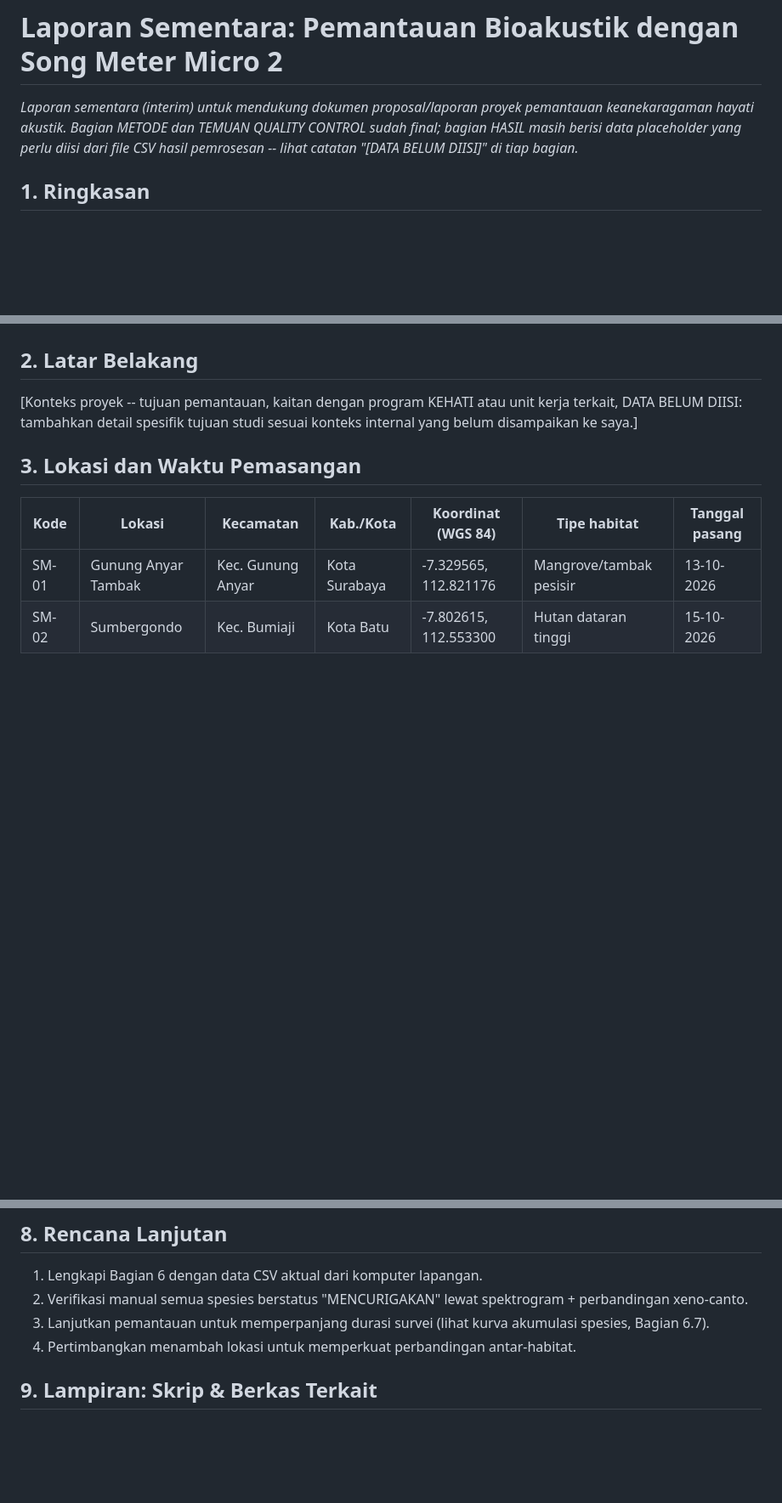
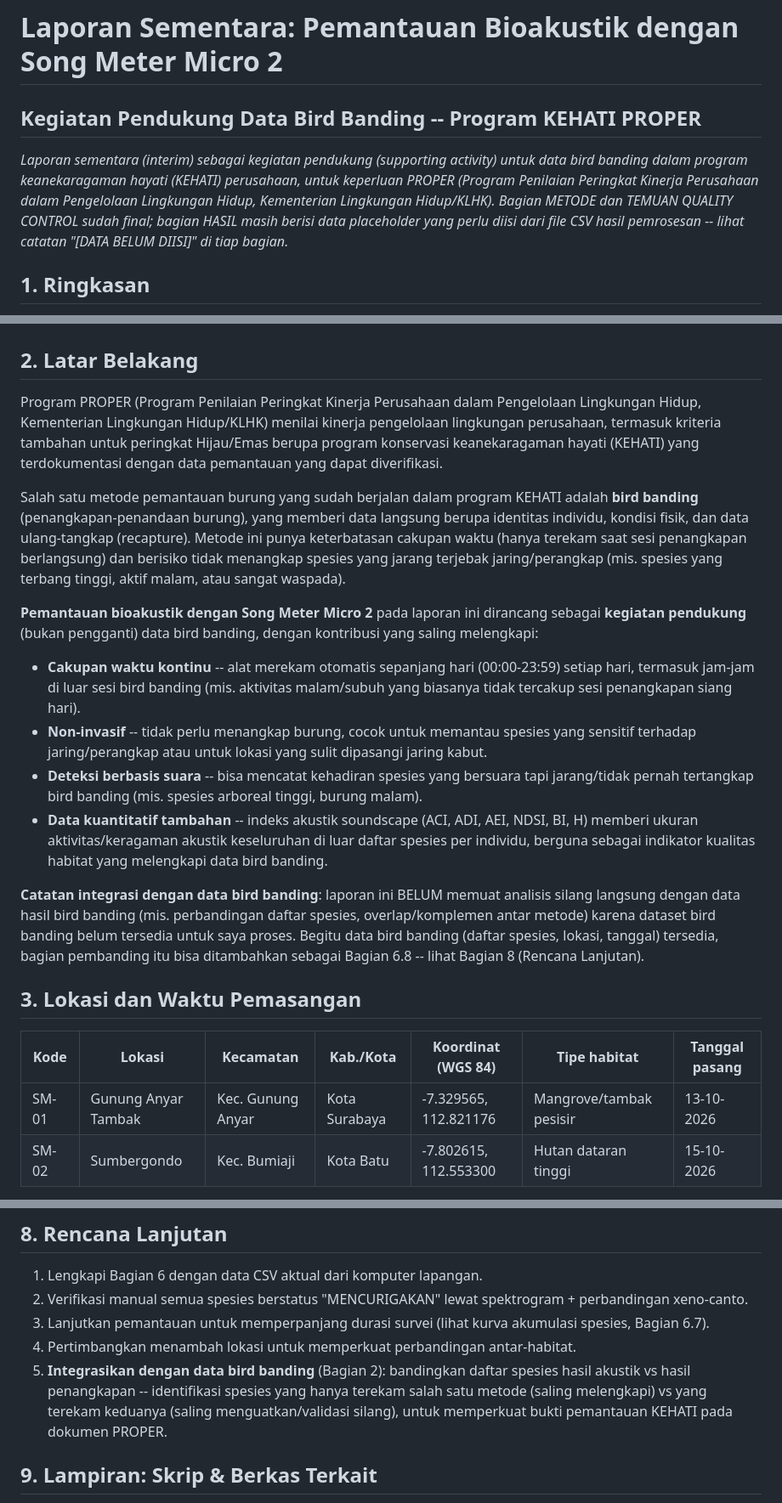
Before and after one commit to ciptodwihandono-lab/deha, a Markdown page: docs/laporan_sementara_song_meter_micro2.md, 3 parts joined by grey strips. Shown at 85% size. Drawn GitHub-style; blank space fills up the shorter version.

Commit message:
Perjelas konteks laporan: kegiatan pendukung bird banding untuk PROPER
Tambah bagian Latar Belakang yang menjelaskan posisi pemantauan
bioakustik sebagai kegiatan pendukung (bukan pengganti) data bird
banding dalam program KEHATI untuk PROPER -- jelaskan kontribusi yang
saling melengkapi (cakupan waktu kontinu, non-invasif, deteksi spesies
yang jarang tertangkap jaring). Tandai jujur bahwa integrasi langsung
dengan data bird banding belum bisa dibuat karena dataset itu belum
tersedia, dan tambahkan sebagai item rencana lanjutan.

Co-Authored-By: Claude Sonnet 5 <noreply@anthropic.com>
Claude-Session: https://claude.ai/code/session_016Pj44jN6xNgLdKYNy2bYcz

```diff
--- a/docs/laporan_sementara_song_meter_micro2.md
+++ b/docs/laporan_sementara_song_meter_micro2.md
@@ -1,10 +1,14 @@
 # Laporan Sementara: Pemantauan Bioakustik dengan Song Meter Micro 2
+## Kegiatan Pendukung Data Bird Banding -- Program KEHATI PROPER
 
-*Laporan sementara (interim) untuk mendukung dokumen proposal/laporan
-proyek pemantauan keanekaragaman hayati akustik. Bagian METODE dan
-TEMUAN QUALITY CONTROL sudah final; bagian HASIL masih berisi data
-placeholder yang perlu diisi dari file CSV hasil pemrosesan -- lihat
-catatan "[DATA BELUM DIISI]" di tiap bagian.*
+*Laporan sementara (interim) sebagai kegiatan pendukung (supporting
+activity) untuk data bird banding dalam program keanekaragaman hayati
+(KEHATI) perusahaan, untuk keperluan PROPER (Program Penilaian
+Peringkat Kinerja Perusahaan dalam Pengelolaan Lingkungan Hidup,
+Kementerian Lingkungan Hidup/KLHK). Bagian METODE dan TEMUAN QUALITY
+CONTROL sudah final; bagian HASIL masih berisi data placeholder yang
+perlu diisi dari file CSV hasil pemrosesan -- lihat catatan "[DATA
+BELUM DIISI]" di tiap bagian.*
 
 ## 1. Ringkasan
 
@@ -23,9 +27,47 @@ tahap validasi sebaran geografis sebelum dipakai sebagai data final.
 
 ## 2. Latar Belakang
 
-[Konteks proyek -- tujuan pemantauan, kaitan dengan program KEHATI
-atau unit kerja terkait, DATA BELUM DIISI: tambahkan detail spesifik
-tujuan studi sesuai konteks internal yang belum disampaikan ke saya.]
+Program PROPER (Program Penilaian Peringkat Kinerja Perusahaan dalam
+Pengelolaan Lingkungan Hidup, Kementerian Lingkungan Hidup/KLHK) menilai
+kinerja pengelolaan lingkungan perusahaan, termasuk kriteria tambahan
+untuk peringkat Hijau/Emas berupa program konservasi keanekaragaman
+hayati (KEHATI) yang terdokumentasi dengan data pemantauan yang dapat
+diverifikasi.
+
+Salah satu metode pemantauan burung yang sudah berjalan dalam program
+KEHATI adalah **bird banding** (penangkapan-penandaan burung), yang
+memberi data langsung berupa identitas individu, kondisi fisik, dan
+data ulang-tangkap (recapture). Metode ini punya keterbatasan cakupan
+waktu (hanya terekam saat sesi penangkapan berlangsung) dan berisiko
+tidak menangkap spesies yang jarang terjebak jaring/perangkap (mis.
+spesies yang terbang tinggi, aktif malam, atau sangat waspada).
+
+**Pemantauan bioakustik dengan Song Meter Micro 2** pada laporan ini
+dirancang sebagai **kegiatan pendukung** (bukan pengganti) data bird
+banding, dengan kontribusi yang saling melengkapi:
+
+- **Cakupan waktu kontinu** -- alat merekam otomatis sepanjang hari
+  (00:00-23:59) setiap hari, termasuk jam-jam di luar sesi bird banding
+  (mis. aktivitas malam/subuh yang biasanya tidak tercakup sesi
+  penangkapan siang hari).
+- **Non-invasif** -- tidak perlu menangkap burung, cocok untuk
+  memantau spesies yang sensitif terhadap jaring/perangkap atau untuk
+  lokasi yang sulit dipasangi jaring kabut.
+- **Deteksi berbasis suara** -- bisa mencatat kehadiran spesies yang
+  bersuara tapi jarang/tidak pernah tertangkap bird banding (mis.
+  spesies arboreal tinggi, burung malam).
+- **Data kuantitatif tambahan** -- indeks akustik soundscape (ACI,
+  ADI, AEI, NDSI, BI, H) memberi ukuran aktivitas/keragaman akustik
+  keseluruhan di luar daftar spesies per individu, berguna sebagai
+  indikator kualitas habitat yang melengkapi data bird banding.
+
+**Catatan integrasi dengan data bird banding**: laporan ini BELUM
+memuat analisis silang langsung dengan data hasil bird banding (mis.
+perbandingan daftar spesies, overlap/komplemen antar metode) karena
+dataset bird banding belum tersedia untuk saya proses. Begitu data
+bird banding (daftar spesies, lokasi, tanggal) tersedia, bagian
+pembanding itu bisa ditambahkan sebagai Bagian 6.8 -- lihat Bagian 8
+(Rencana Lanjutan).
 
 ## 3. Lokasi dan Waktu Pemasangan
 
@@ -202,6 +244,11 @@ pemilihan ambang confidence.
    akumulasi spesies, Bagian 6.7).
 4. Pertimbangkan menambah lokasi untuk memperkuat perbandingan
    antar-habitat.
+5. **Integrasikan dengan data bird banding** (Bagian 2): bandingkan
+   daftar spesies hasil akustik vs hasil penangkapan -- identifikasi
+   spesies yang hanya terekam salah satu metode (saling melengkapi)
+   vs yang terekam keduanya (saling menguatkan/validasi silang), untuk
+   memperkuat bukti pemantauan KEHATI pada dokumen PROPER.
 
 ## 9. Lampiran: Skrip & Berkas Terkait
 
```
